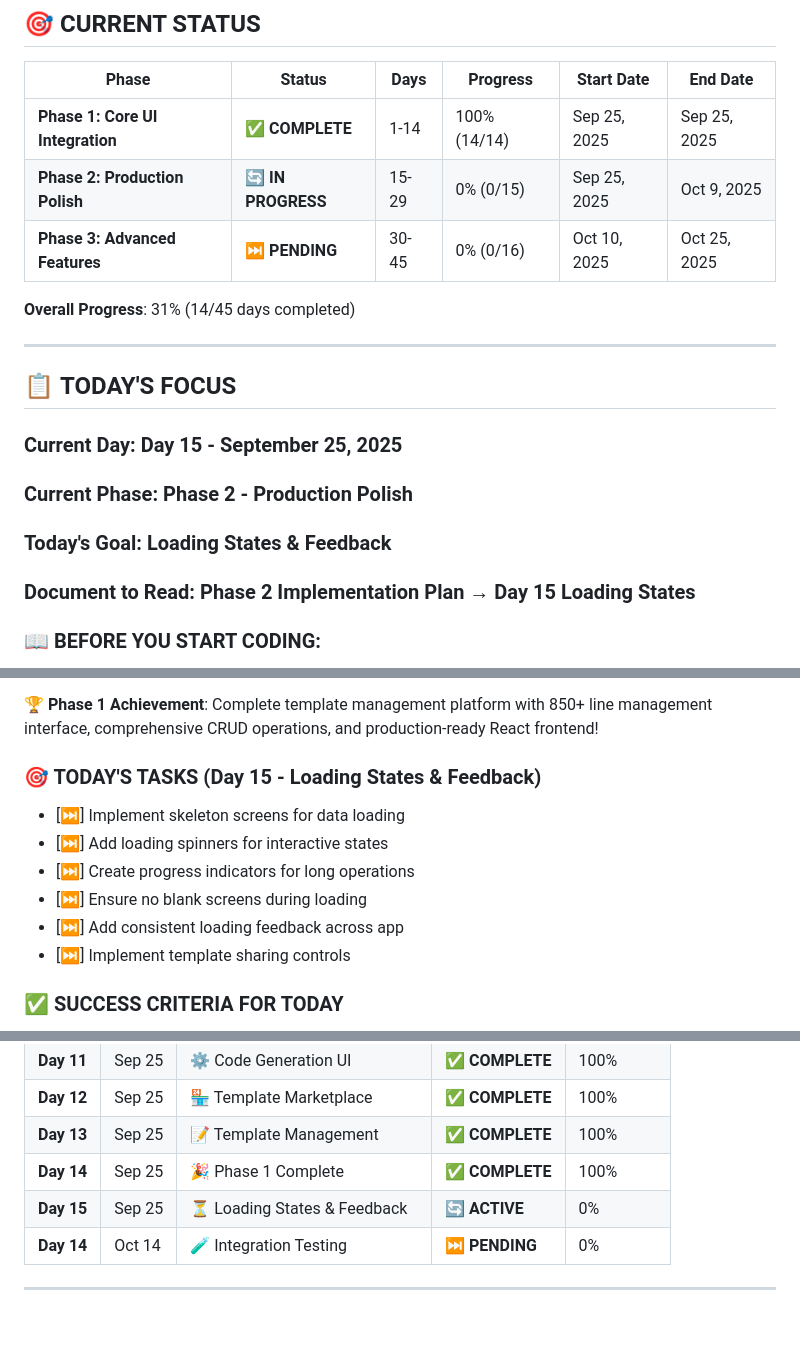
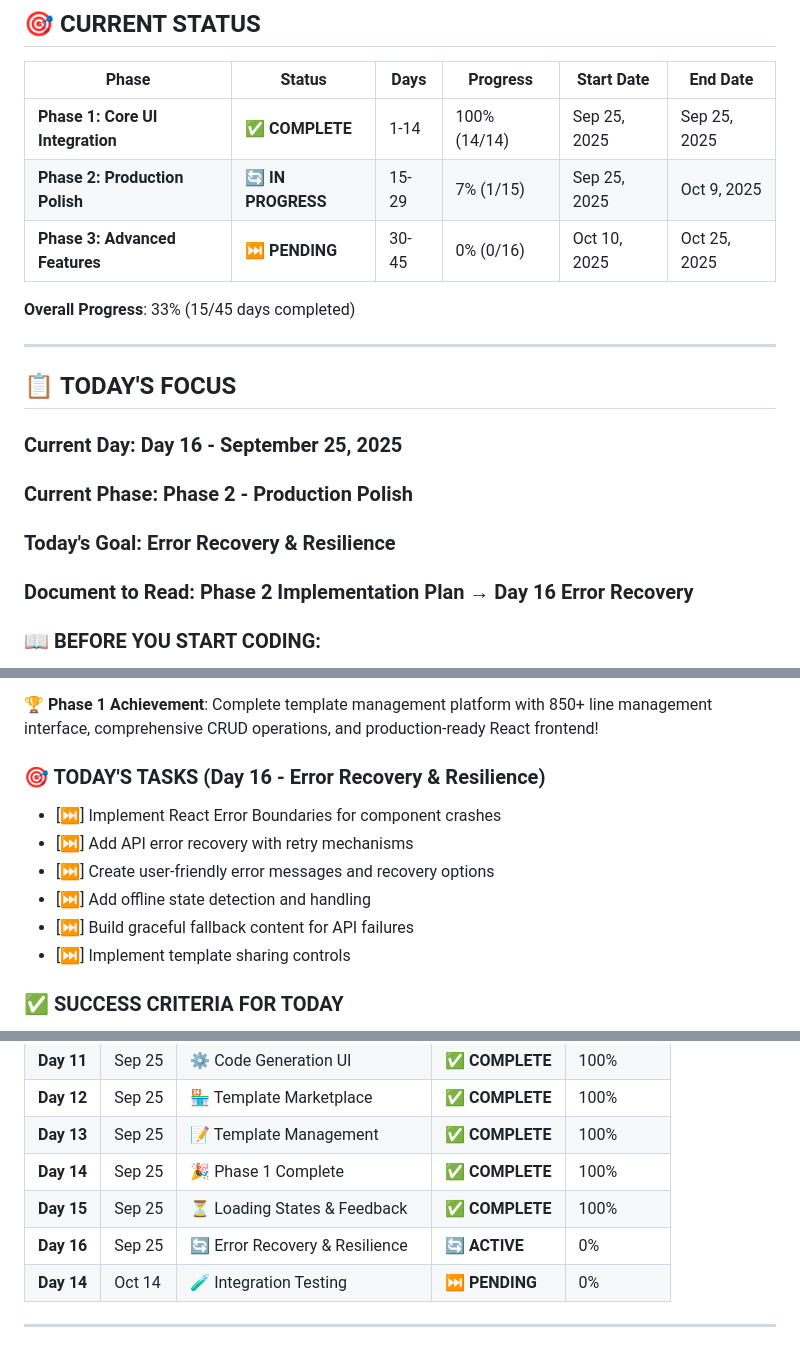
Before and after one commit to sdodlapa/teamflow, a Markdown page: DEVELOPMENT-PROGRESS-TRACKER.md, 3 parts joined by grey strips. Drawn GitHub-style; blank space fills up the shorter version.

Commit message:
✅ Day 15 Complete: Loading States & Feedback
🏆 Achievements:
• Comprehensive loading component system
• Enhanced skeleton screens across all pages
• Professional progress indicators and animations
• No more blank screens during loading

📊 Progress Update:
• Phase 2: 1/15 days complete (7%)
• Overall: 15/45 days complete (33%)

🎯 Next: Day 16 - Error Recovery & Resilience

```diff
--- a/DEVELOPMENT-PROGRESS-TRACKER.md
+++ b/DEVELOPMENT-PROGRESS-TRACKER.md
@@ -17,19 +17,19 @@
 | Phase | Status | Days | Progress | Start Date | End Date |
 |-------|--------|------|----------|------------|----------|
 | **Phase 1: Core UI Integration** | ✅ **COMPLETE** | 1-14 | 100% (14/14) | Sep 25, 2025 | Sep 25, 2025 |
-| **Phase 2: Production Polish** | 🔄 **IN PROGRESS** | 15-29 | 0% (0/15) | Sep 25, 2025 | Oct 9, 2025 |
+| **Phase 2: Production Polish** | 🔄 **IN PROGRESS** | 15-29 | 7% (1/15) | Sep 25, 2025 | Oct 9, 2025 |
 | **Phase 3: Advanced Features** | ⏭️ **PENDING** | 30-45 | 0% (0/16) | Oct 10, 2025 | Oct 25, 2025 |
 
-**Overall Progress**: 31% (14/45 days completed)
+**Overall Progress**: 33% (15/45 days completed)
 
 ---
 
 ## 📋 **TODAY'S FOCUS**
 
-### **Current Day**: Day 15 - September 25, 2025
+### **Current Day**: Day 16 - September 25, 2025
 ### **Current Phase**: Phase 2 - Production Polish
-### **Today's Goal**: Loading States & Feedback
-### **Document to Read**: Phase 2 Implementation Plan → Day 15 Loading States
+### **Today's Goal**: Error Recovery & Resilience
+### **Document to Read**: Phase 2 Implementation Plan → Day 16 Error Recovery
 
 ### **📖 BEFORE YOU START CODING:**
 1. 🎉 Phase 1 COMPLETE - Full template system operational!
@@ -45,12 +45,12 @@
 
 **🏆 Phase 1 Achievement**: Complete template management platform with 850+ line management interface, comprehensive CRUD operations, and production-ready React frontend!
 
-### **🎯 TODAY'S TASKS** (Day 15 - Loading States & Feedback)
-- [⏭️] Implement skeleton screens for data loading
-- [⏭️] Add loading spinners for interactive states
-- [⏭️] Create progress indicators for long operations
-- [⏭️] Ensure no blank screens during loading
-- [⏭️] Add consistent loading feedback across app
+### **🎯 TODAY'S TASKS** (Day 16 - Error Recovery & Resilience)
+- [⏭️] Implement React Error Boundaries for component crashes
+- [⏭️] Add API error recovery with retry mechanisms
+- [⏭️] Create user-friendly error messages and recovery options
+- [⏭️] Add offline state detection and handling
+- [⏭️] Build graceful fallback content for API failures
 - [⏭️] Implement template sharing controls
 
 ### **✅ SUCCESS CRITERIA FOR TODAY**
@@ -89,7 +89,8 @@
 | **Day 12** | Sep 25 | 🏪 Template Marketplace | ✅ **COMPLETE** | 100% |
 | **Day 13** | Sep 25 | 📝 Template Management | ✅ **COMPLETE** | 100% |
 | **Day 14** | Sep 25 | 🎉 Phase 1 Complete | ✅ **COMPLETE** | 100% |
-| **Day 15** | Sep 25 | ⏳ Loading States & Feedback | 🔄 **ACTIVE** | 0% |
+| **Day 15** | Sep 25 | ⏳ Loading States & Feedback | ✅ **COMPLETE** | 100% |
+| **Day 16** | Sep 25 | 🔄 Error Recovery & Resilience | 🔄 **ACTIVE** | 0% |
 | **Day 14** | Oct 14 | 🧪 Integration Testing | ⏭️ **PENDING** | 0% |
 
 ---
```
